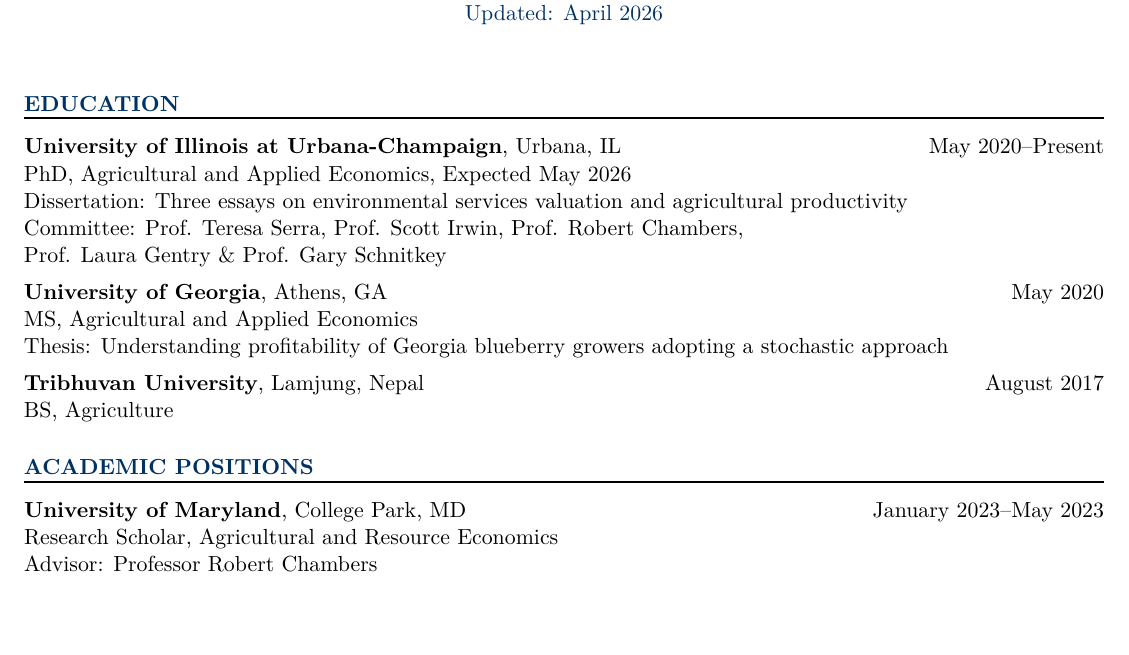
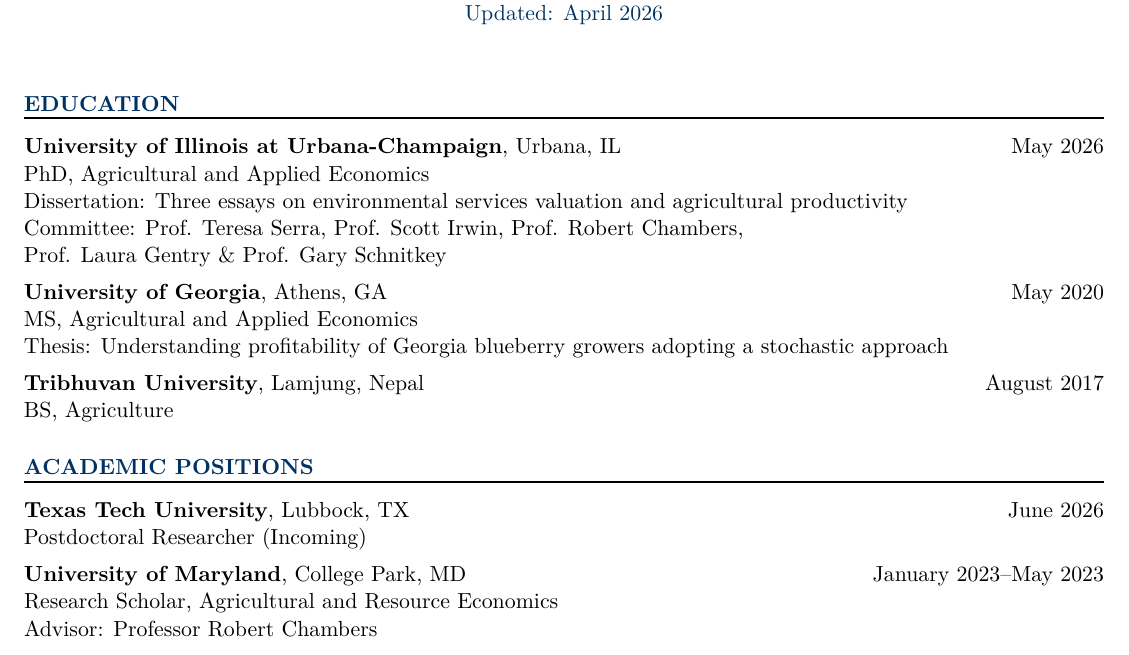
Before and after one commit to sauravrajkunwar/sauravrajkunwar.github.io, a LaTeX CV (documents/resume/saurav_resume.tex, which reads documents/resume/academic_positions.tex, documents/resume/education.tex): part of page 1 of 4, cut so that both start at the same text. Compiled offline with pdfLaTeX.

Commit message:
cv modified

```diff
--- a/documents/resume/academic_positions.tex
+++ b/documents/resume/academic_positions.tex
@@ -1,4 +1,7 @@
 \sectiontitle{Academic Positions}
+
+\textbf{Texas Tech University}, Lubbock, TX \hfill June 2026\\
+Postdoctoral Researcher (Incoming)
 
 \textbf{University of Maryland}, College Park, MD \hfill  January 2023--May 2023\\
 Research Scholar, Agricultural and Resource Economics\\
--- a/documents/resume/education.tex
+++ b/documents/resume/education.tex
@@ -1,7 +1,7 @@
 \sectiontitle{EDUCATION}
 
-\textbf{University of Illinois at Urbana-Champaign}, Urbana, IL \hfill  May 2020--Present\\
-PhD, Agricultural and Applied Economics, Expected May 2026 \\
+\textbf{University of Illinois at Urbana-Champaign}, Urbana, IL \hfill  May 2026\\
+PhD, Agricultural and Applied Economics \\
 Dissertation: Three essays on environmental services valuation and agricultural productivity\\
 Committee: Prof. Teresa Serra, Prof. Scott Irwin, Prof. Robert Chambers, \\Prof. Laura Gentry \& Prof. Gary Schnitkey
 
```
Also changed, not shown: documents/resume/saurav_resume.pdf, 4 other files.
